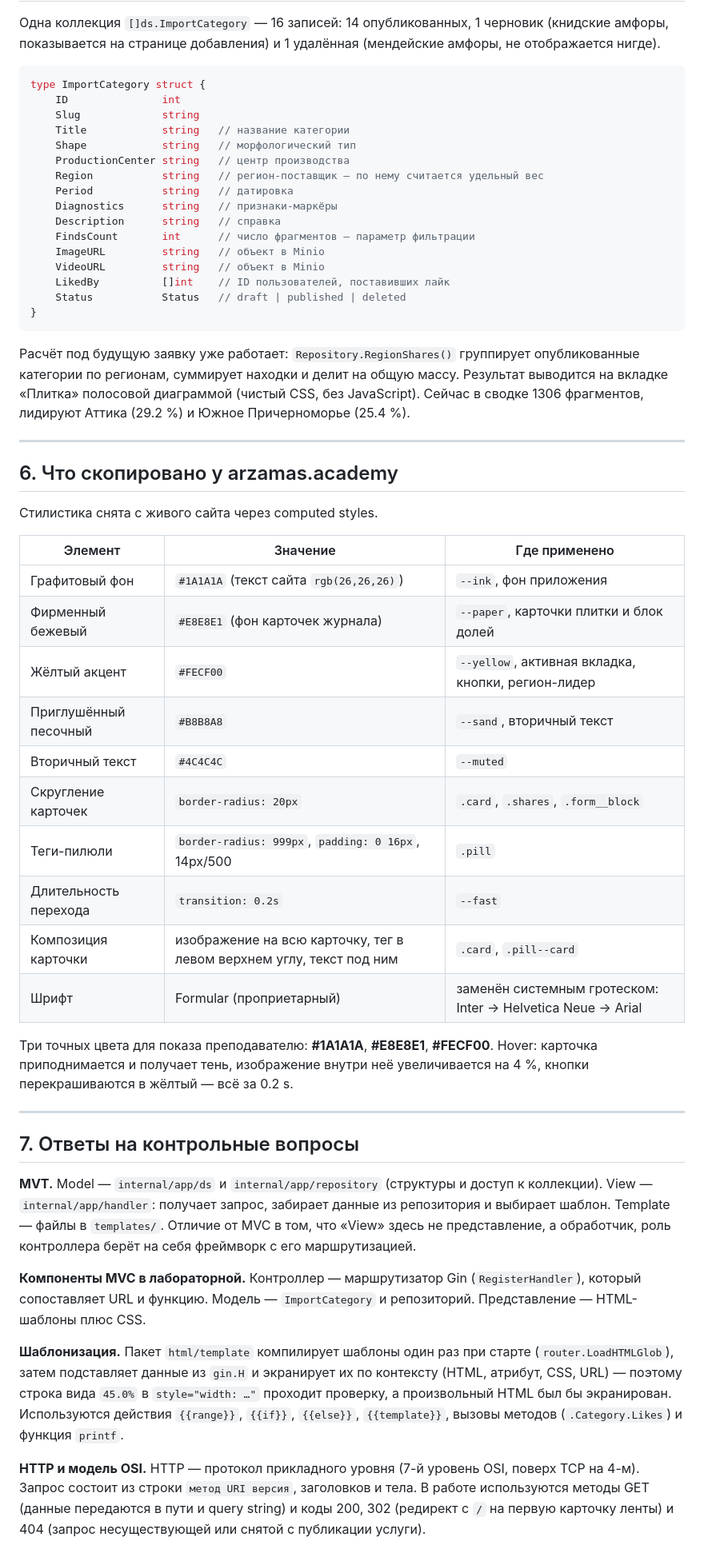
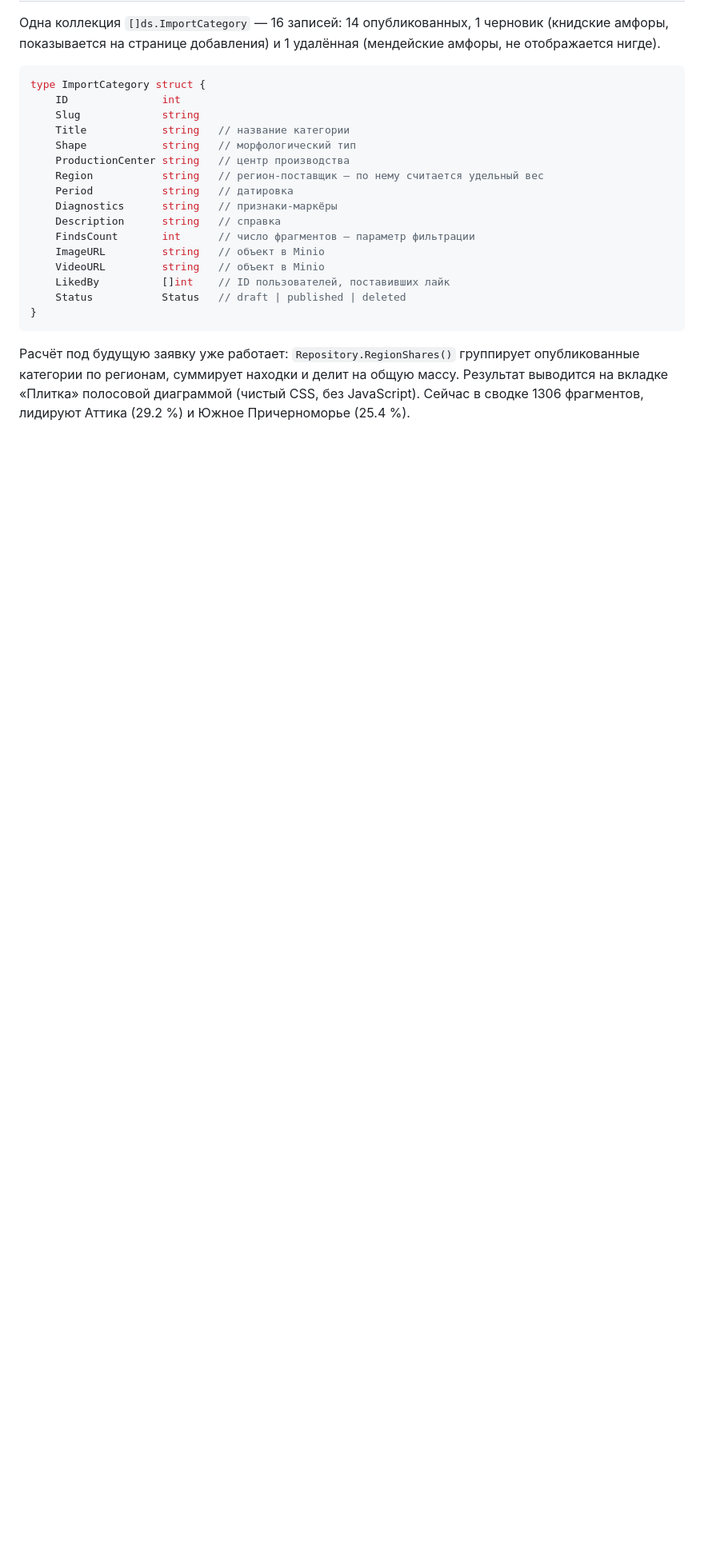
Before and after one commit to umidjaaan/web-app-development-2026, a Markdown page: README.md, the part around one of its changes. Shown at 80% size. Drawn GitHub-style; blank space fills up the shorter version.

```diff
--- a/README.md
+++ b/README.md
@@ -149,53 +149,3 @@ type ImportCategory struct {
 без JavaScript). Сейчас в сводке 1306 фрагментов, лидируют Аттика (29.2 %)
 и Южное Причерноморье (25.4 %).
 
----
-
-## 6. Что скопировано у arzamas.academy
-
-Стилистика снята с живого сайта через computed styles.
-
-| Элемент | Значение | Где применено |
-|---|---|---|
-| Графитовый фон | `#1A1A1A` (текст сайта `rgb(26,26,26)`) | `--ink`, фон приложения |
-| Фирменный бежевый | `#E8E8E1` (фон карточек журнала) | `--paper`, карточки плитки и блок долей |
-| Жёлтый акцент | `#FECF00` | `--yellow`, активная вкладка, кнопки, регион-лидер |
-| Приглушённый песочный | `#B8B8A8` | `--sand`, вторичный текст |
-| Вторичный текст | `#4C4C4C` | `--muted` |
-| Скругление карточек | `border-radius: 20px` | `.card`, `.shares`, `.form__block` |
-| Теги-пилюли | `border-radius: 999px`, `padding: 0 16px`, 14px/500 | `.pill` |
-| Длительность перехода | `transition: 0.2s` | `--fast` |
-| Композиция карточки | изображение на всю карточку, тег в левом верхнем углу, текст под ним | `.card`, `.pill--card` |
-| Шрифт | Formular (проприетарный) | заменён системным гротеском: Inter → Helvetica Neue → Arial |
-
-Три точных цвета для показа преподавателю: **#1A1A1A**, **#E8E8E1**, **#FECF00**.
-Hover: карточка приподнимается и получает тень, изображение внутри неё
-увеличивается на 4 %, кнопки перекрашиваются в жёлтый — всё за 0.2 s.
-
----
-
-## 7. Ответы на контрольные вопросы
-
-**MVT.** Model — `internal/app/ds` и `internal/app/repository` (структуры и
-доступ к коллекции). View — `internal/app/handler`: получает запрос, забирает
-данные из репозитория и выбирает шаблон. Template — файлы в `templates/`.
-Отличие от MVC в том, что «View» здесь не представление, а обработчик, роль
-контроллера берёт на себя фреймворк с его маршрутизацией.
-
-**Компоненты MVC в лабораторной.** Контроллер — маршрутизатор Gin
-(`RegisterHandler`), который сопоставляет URL и функцию. Модель —
-`ImportCategory` и репозиторий. Представление — HTML-шаблоны плюс CSS.
-
-**Шаблонизация.** Пакет `html/template` компилирует шаблоны один раз при старте
-(`router.LoadHTMLGlob`), затем подставляет данные из `gin.H` и экранирует их
-по контексту (HTML, атрибут, CSS, URL) — поэтому строка вида `45.0%` в
-`style="width: …"` проходит проверку, а произвольный HTML был бы экранирован.
-Используются действия `{{range}}`, `{{if}}`, `{{else}}`, `{{template}}`,
-вызовы методов (`.Category.Likes`) и функция `printf`.
-
-**HTTP и модель OSI.** HTTP — протокол прикладного уровня (7-й уровень OSI,
-поверх TCP на 4-м). Запрос состоит из строки `метод URI версия`, заголовков
-и тела. В работе используются методы GET (данные передаются в пути и query
-string) и коды 200, 302 (редирект с `/` на первую карточку ленты) и 404
-(запрос несуществующей или снятой с публикации услуги).
-
```
Also changed, not shown: other parts of README.md (+0 -27 lines).
